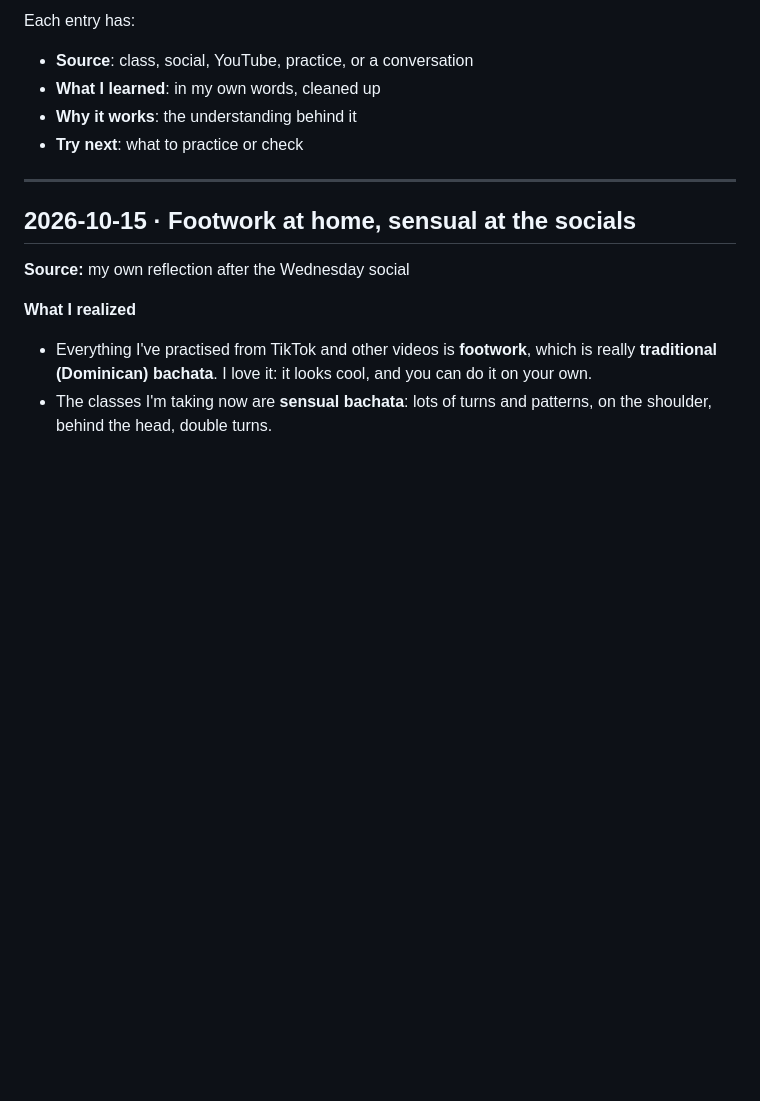
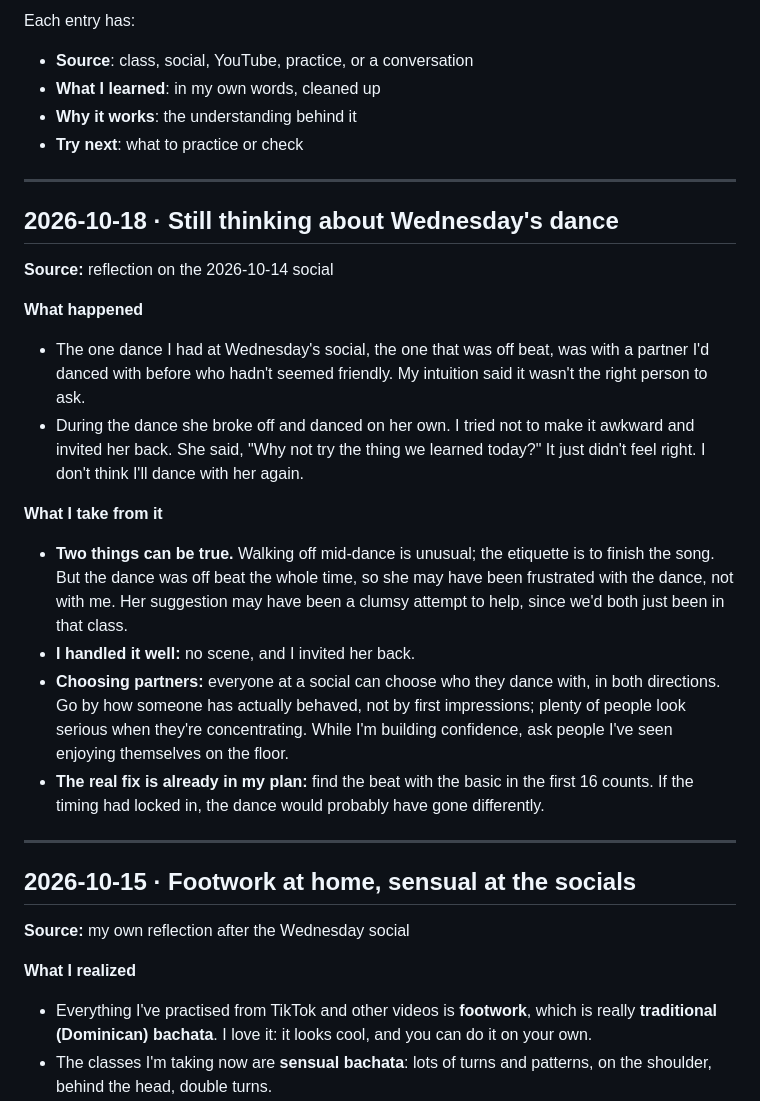
Before and after one commit to gaomengen/bachata-trainer, a Markdown page: journal/JOURNAL.md, the part around the change. Drawn GitHub-style; blank space fills up the shorter version.

Commit message:
Journal: reflection on Wednesday's dance
Co-Authored-By: Claude Opus 5.5 <noreply@anthropic.com>
Claude-Session: https://claude.ai/code/session_01Fc496augwkbTiT6JFZu9iv

```diff
--- a/journal/JOURNAL.md
+++ b/journal/JOURNAL.md
@@ -13,6 +13,34 @@ Each entry has:
 - **What I learned**: in my own words, cleaned up
 - **Why it works**: the understanding behind it
 - **Try next**: what to practice or check
+
+---
+
+## 2026-10-18 · Still thinking about Wednesday's dance
+
+**Source:** reflection on the 2026-10-14 social
+
+**What happened**
+- The one dance I had at Wednesday's social, the one that was off beat, was with a
+  partner I'd danced with before who hadn't seemed friendly. My intuition said it
+  wasn't the right person to ask.
+- During the dance she broke off and danced on her own. I tried not to make it
+  awkward and invited her back. She said, "Why not try the thing we learned today?"
+  It just didn't feel right. I don't think I'll dance with her again.
+
+**What I take from it**
+- **Two things can be true.** Walking off mid-dance is unusual; the etiquette is to
+  finish the song. But the dance was off beat the whole time, so she may have been
+  frustrated with the dance, not with me. Her suggestion may have been a clumsy
+  attempt to help, since we'd both just been in that class.
+- **I handled it well:** no scene, and I invited her back.
+- **Choosing partners:** everyone at a social can choose who they dance with, in both
+  directions. Go by how someone has actually behaved, not by first impressions; plenty
+  of people look serious when they're concentrating. While I'm building confidence,
+  ask people I've seen enjoying themselves on the floor.
+- **The real fix is already in my plan:** find the beat with the basic in the first
+  16 counts. If the timing had locked in, the dance would probably have gone
+  differently.
 
 ---
 
```
Also changed, not shown: journal/KNOWLEDGE.md (+5 -0 lines).
